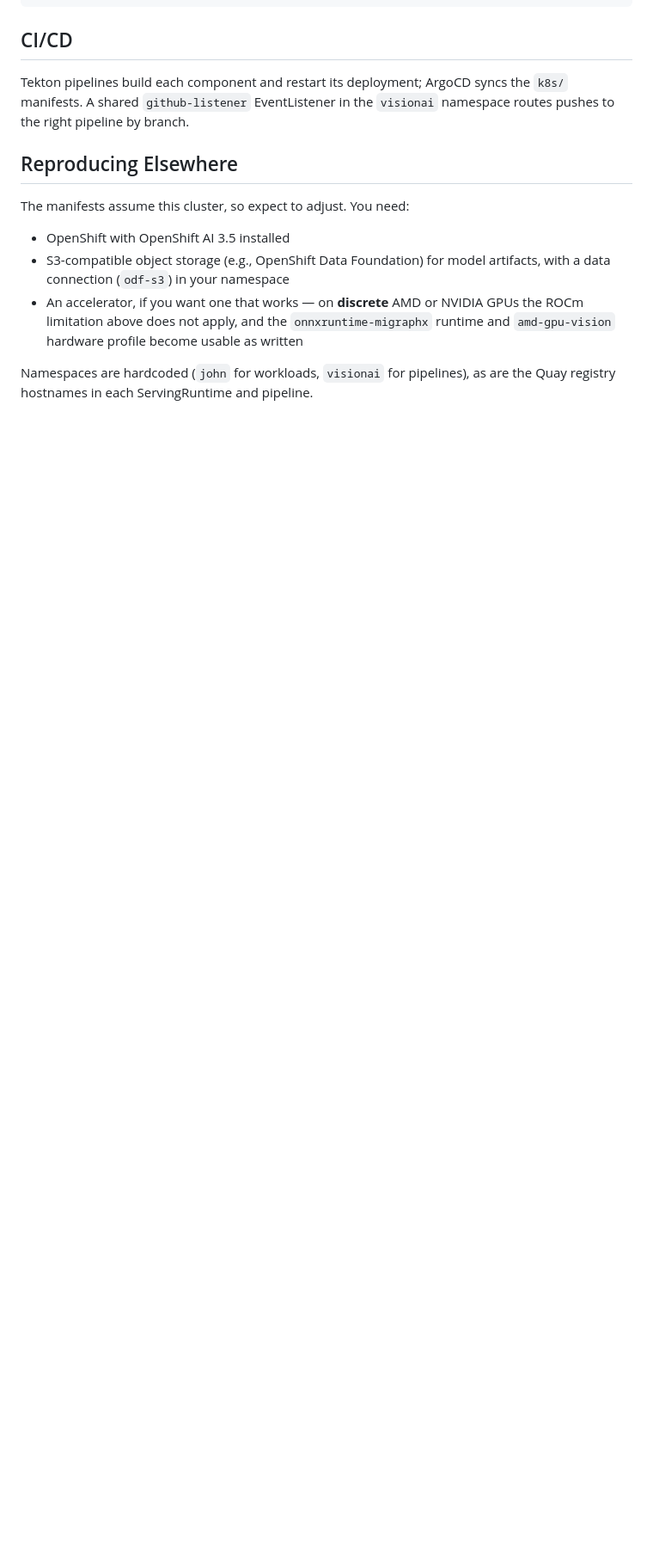
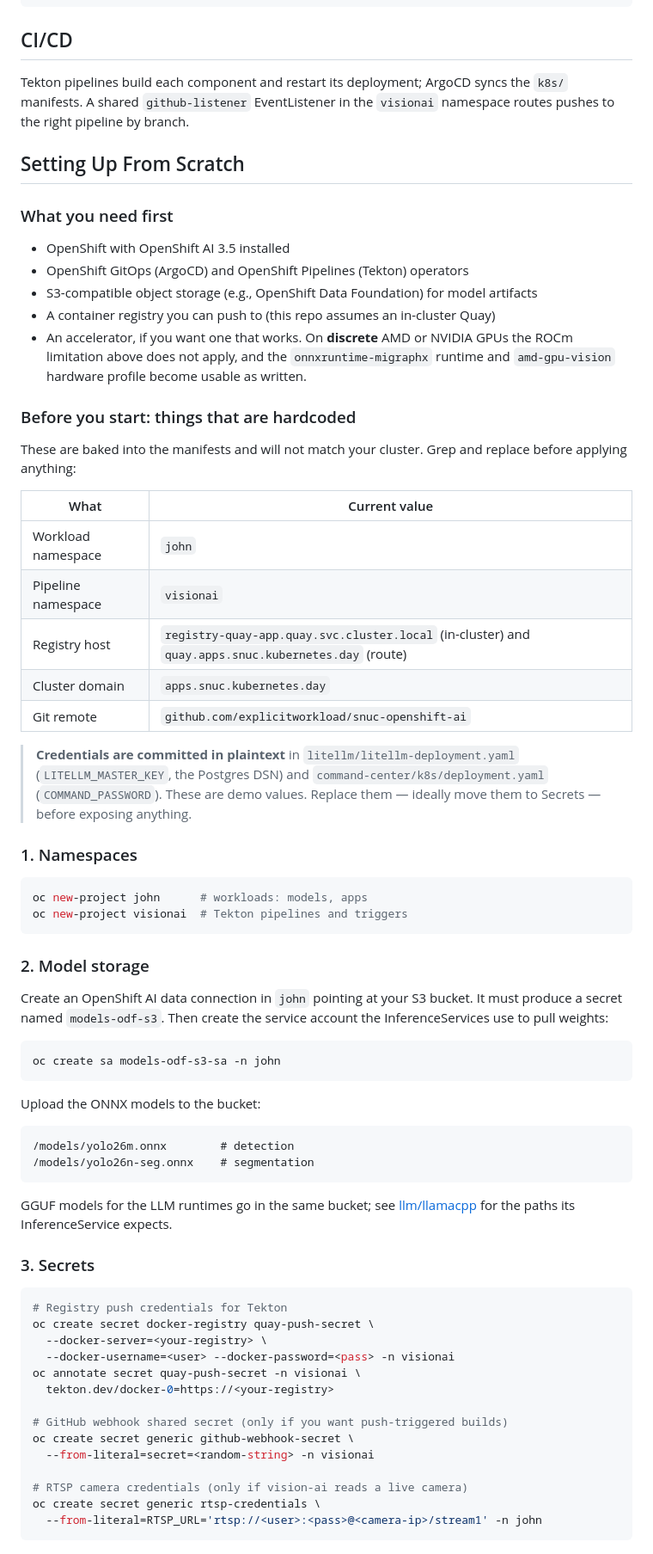
Before and after one commit to explicitworkload/llamacpp-oai, a Markdown page: README.md, the part around one of its changes. Shown at 86% size. Rendered like a GitHub page; blank space fills up the shorter version.

````diff
--- a/README.md
+++ b/README.md
@@ -156,16 +156,79 @@ Tekton pipelines build each component and restart its deployment; ArgoCD syncs t
 `k8s/` manifests. A shared `github-listener` EventListener in the `visionai` namespace
 routes pushes to the right pipeline by branch.
 
-## Reproducing Elsewhere
+## Setting Up From Scratch
 
-The manifests assume this cluster, so expect to adjust. You need:
+### What you need first
 
 - OpenShift with OpenShift AI 3.5 installed
-- S3-compatible object storage (e.g., OpenShift Data Foundation) for model artifacts,
-  with a data connection (`odf-s3`) in your namespace
-- An accelerator, if you want one that works — on **discrete** AMD or NVIDIA GPUs the
+- OpenShift GitOps (ArgoCD) and OpenShift Pipelines (Tekton) operators
+- S3-compatible object storage (e.g., OpenShift Data Foundation) for model artifacts
+- A container registry you can push to (this repo assumes an in-cluster Quay)
+- An accelerator, if you want one that works. On **discrete** AMD or NVIDIA GPUs the
   ROCm limitation above does not apply, and the `onnxruntime-migraphx` runtime and
-  `amd-gpu-vision` hardware profile become usable as written
+  `amd-gpu-vision` hardware profile become usable as written.
 
-Namespaces are hardcoded (`john` for workloads, `visionai` for pipelines), as are the
-Quay registry hostnames in each ServingRuntime and pipeline.
+### Before you start: things that are hardcoded
+
+These are baked into the manifests and will not match your cluster. Grep and replace
+before applying anything:
+
+| What | Current value |
+|---|---|
+| Workload namespace | `john` |
+| Pipeline namespace | `visionai` |
+| Registry host | `registry-quay-app.quay.svc.cluster.local` (in-cluster) and `quay.apps.snuc.kubernetes.day` (route) |
+| Cluster domain | `apps.snuc.kubernetes.day` |
+| Git remote | `github.com/explicitworkload/snuc-openshift-ai` |
+
+> **Credentials are committed in plaintext** in `litellm/litellm-deployment.yaml`
+> (`LITELLM_MASTER_KEY`, the Postgres DSN) and `command-center/k8s/deployment.yaml`
+> (`COMMAND_PASSWORD`). These are demo values. Replace them — ideally move them to
+> Secrets — before exposing anything.
+
+### 1. Namespaces
+
+```bash
+oc new-project john      # workloads: models, apps
+oc new-project visionai  # Tekton pipelines and triggers
+```
+
+### 2. Model storage
+
+Create an OpenShift AI data connection in `john` pointing at your S3 bucket. It must
+produce a secret named `models-odf-s3`. Then create the service account the
+InferenceServices use to pull weights:
+
+```bash
+oc create sa models-odf-s3-sa -n john
+```
+
+Upload the ONNX models to the bucket:
+
+```
+/models/yolo26m.onnx        # detection
+/models/yolo26n-seg.onnx    # segmentation
+```
+
+GGUF models for the LLM runtimes go in the same bucket; see
+[llm/llamacpp](llm/llamacpp/) for the paths its InferenceService expects.
+
+### 3. Secrets
+
+```bash
+# Registry push credentials for Tekton
+oc create secret docker-registry quay-push-secret \
+  --docker-server=<your-registry> \
+  --docker-username=<user> --docker-password=<pass> -n visionai
+oc annotate secret quay-push-secret -n visionai \
+  tekton.dev/docker-0=https://<your-registry>
+
+# GitHub webhook shared secret (only if you want push-triggered builds)
+oc create secret generic github-webhook-secret \
+  --from-literal=secret=<random-string> -n visionai
+
+# RTSP camera credentials (only if vision-ai reads a live camera)
+oc create secret generic rtsp-credentials \
+  --from-literal=RTSP_URL='rtsp://<user>:<pass>@<camera-ip>/stream1' -n john
+```
+
````
Also changed, not shown: other parts of README.md (+79 -0 lines), vision-ai/README.md (+1 -1 lines).
